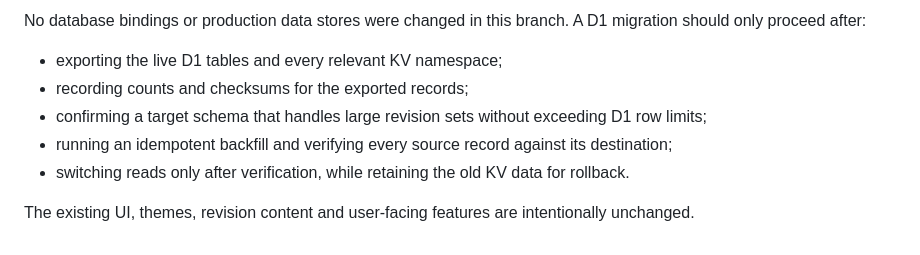
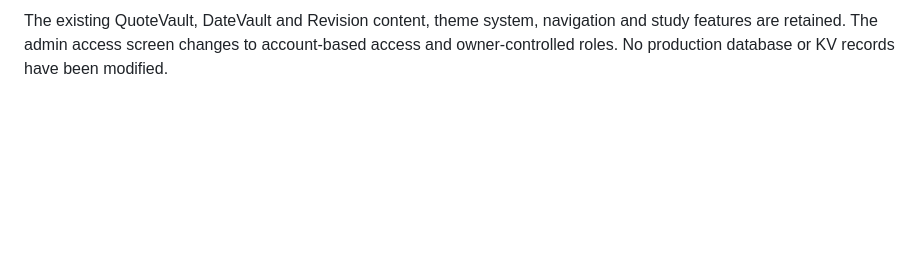
Before and after one commit to Blagos1195/GcseVault, a Markdown page: AUDIT.md, the part around one of its changes. Drawn GitHub-style; blank space fills up the shorter version.

```diff
--- a/AUDIT.md
+++ b/AUDIT.md
@@ -37,10 +45,2 @@ This split is not automatically a design flaw. D1 is suited to structured accoun
 
-No database bindings or production data stores were changed in this branch. A D1 migration should only proceed after:
-
-- exporting the live D1 tables and every relevant KV namespace;
-- recording counts and checksums for the exported records;
-- confirming a target schema that handles large revision sets without exceeding D1 row limits;
-- running an idempotent backfill and verifying every source record against its destination;
-- switching reads only after verification, while retaining the old KV data for rollback.
-
-The existing UI, themes, revision content and user-facing features are intentionally unchanged.
+The existing QuoteVault, DateVault and Revision content, theme system, navigation and study features are retained. The admin access screen changes to account-based access and owner-controlled roles. No production database or KV records have been modified.
```
Also changed, not shown: other parts of AUDIT.md (+34 -26 lines).
